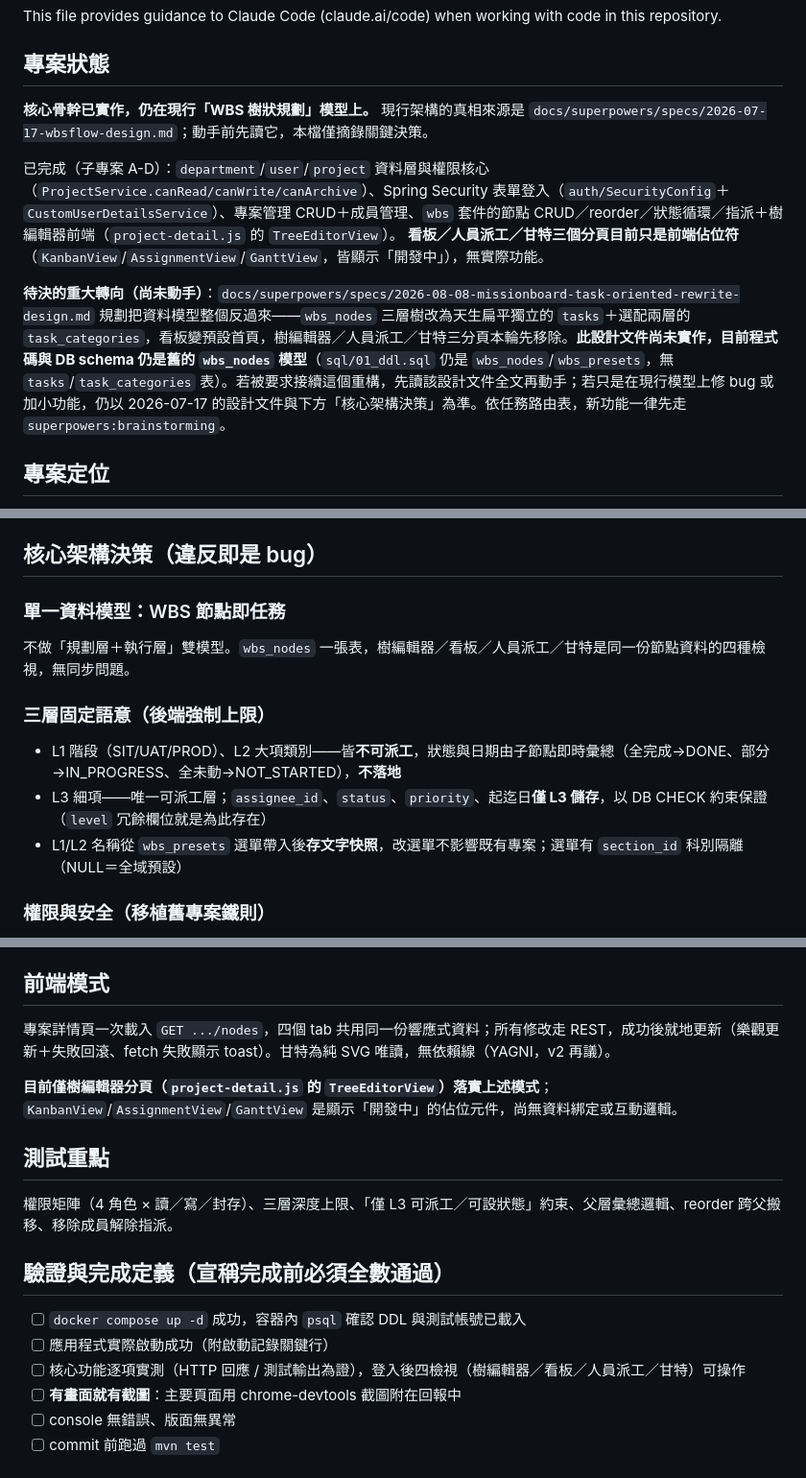
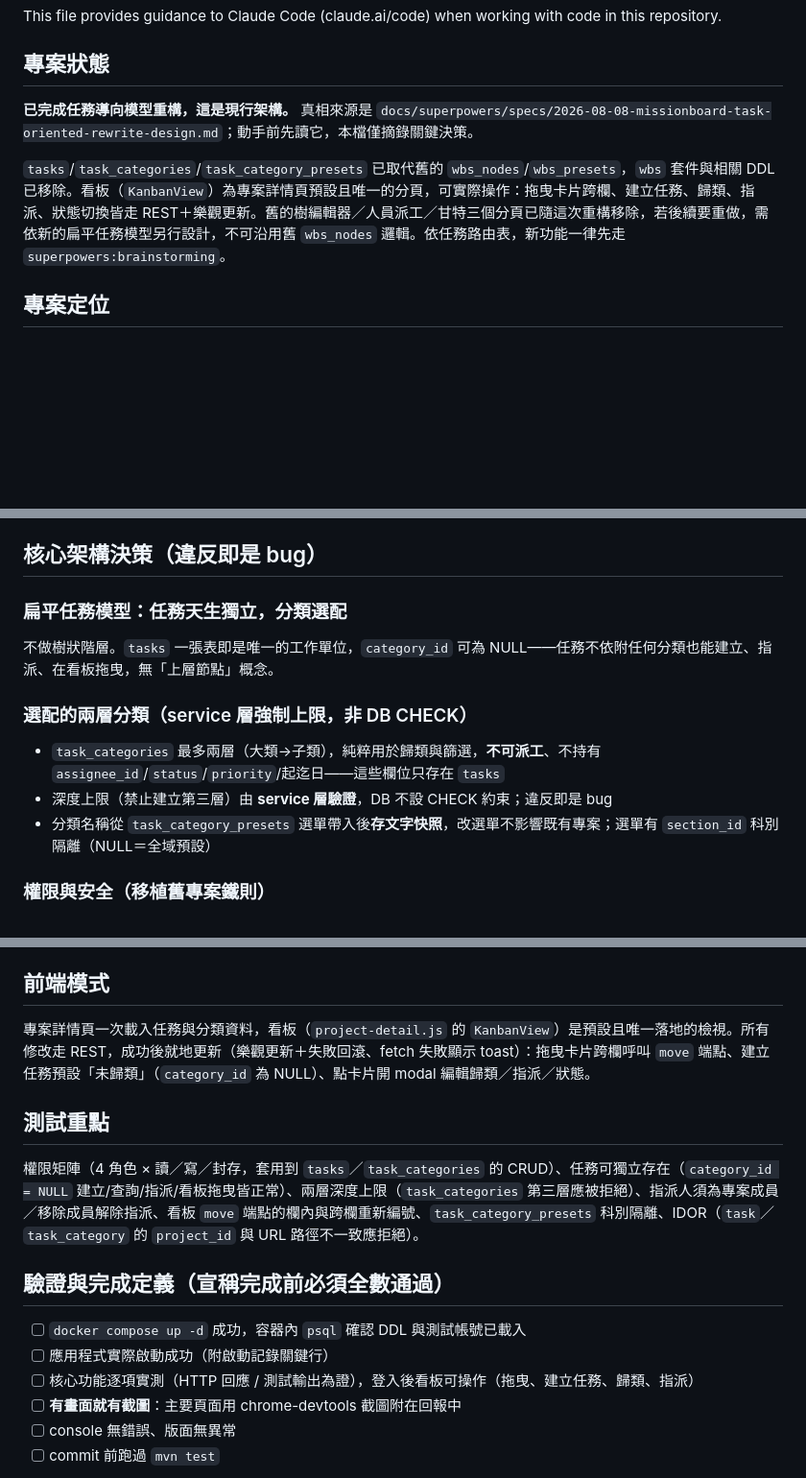
Before and after one commit to LinGaOscar/Spring-MissionBoard, a Markdown page: CLAUDE.md, 3 parts joined by grey strips. Shown at 96% size. Rendered like a GitHub page; blank space fills up the shorter version.

Commit message:
docs: CLAUDE.md 反映任務導向重構後的現況（tasks/task_categories 取代 wbs_nodes）

```diff
--- a/CLAUDE.md
+++ b/CLAUDE.md
@@ -4,12 +4,9 @@ This file provides guidance to Claude Code (claude.ai/code) when working with co
 
 ## 專案狀態
 
-**核心骨幹已實作，仍在現行「WBS 樹狀規劃」模型上。** 現行架構的真相來源是 `docs/superpowers/specs/2026-07-17-wbsflow-design.md`；動手前先讀它，本檔僅摘錄關鍵決策。
+**已完成任務導向模型重構，這是現行架構。** 真相來源是 `docs/superpowers/specs/2026-08-08-missionboard-task-oriented-rewrite-design.md`；動手前先讀它，本檔僅摘錄關鍵決策。
 
-已完成（子專案 A-D）：`department`/`user`/`project` 資料層與權限核心（`ProjectService.canRead/canWrite/canArchive`）、Spring Security 表單登入（`auth/SecurityConfig`＋`CustomUserDetailsService`）、專案管理 CRUD＋成員管理、`wbs` 套件的節點 CRUD／reorder／狀態循環／指派＋樹編輯器前端（`project-detail.js` 的 `TreeEditorView`）。
-**看板／人員派工／甘特三個分頁目前只是前端佔位符**（`KanbanView`/`AssignmentView`/`GanttView`，皆顯示「開發中」），無實際功能。
-
-**待決的重大轉向（尚未動手）**：`docs/superpowers/specs/2026-08-08-missionboard-task-oriented-rewrite-design.md` 規劃把資料模型整個反過來——`wbs_nodes` 三層樹改為天生扁平獨立的 `tasks`＋選配兩層的 `task_categories`，看板變預設首頁，樹編輯器／人員派工／甘特三分頁本輪先移除。**此設計文件尚未實作，目前程式碼與 DB schema 仍是舊的 `wbs_nodes` 模型**（`sql/01_ddl.sql` 仍是 `wbs_nodes`/`wbs_presets`，無 `tasks`/`task_categories` 表）。若被要求接續這個重構，先讀該設計文件全文再動手；若只是在現行模型上修 bug 或加小功能，仍以 2026-07-17 的設計文件與下方「核心架構決策」為準。依任務路由表，新功能一律先走 `superpowers:brainstorming`。
+`tasks`/`task_categories`/`task_category_presets` 已取代舊的 `wbs_nodes`/`wbs_presets`，`wbs` 套件與相關 DDL 已移除。看板（`KanbanView`）為專案詳情頁預設且唯一的分頁，可實際操作：拖曳卡片跨欄、建立任務、歸類、指派、狀態切換皆走 REST＋樂觀更新。舊的樹編輯器／人員派工／甘特三個分頁已隨這次重構移除，若後續要重做，需依新的扁平任務模型另行設計，不可沿用舊 `wbs_nodes` 邏輯。依任務路由表，新功能一律先走 `superpowers:brainstorming`。
 
 ## 專案定位
 
@@ -50,15 +47,15 @@ mvn test -Dtest=ClassName#methodName
 
 ## 核心架構決策（違反即是 bug）
 
-### 單一資料模型：WBS 節點即任務
+### 扁平任務模型：任務天生獨立，分類選配
 
-不做「規劃層＋執行層」雙模型。`wbs_nodes` 一張表，樹編輯器／看板／人員派工／甘特是同一份節點資料的四種檢視，無同步問題。
+不做樹狀階層。`tasks` 一張表即是唯一的工作單位，`category_id` 可為 NULL——任務不依附任何分類也能建立、指派、在看板拖曳，無「上層節點」概念。
 
-### 三層固定語意（後端強制上限）
+### 選配的兩層分類（service 層強制上限，非 DB CHECK）
 
-- L1 階段（SIT/UAT/PROD）、L2 大項類別——皆**不可派工**，狀態與日期由子節點即時彙總（全完成→DONE、部分→IN_PROGRESS、全未動→NOT_STARTED），**不落地**
-- L3 細項——唯一可派工層；`assignee_id`、`status`、`priority`、起迄日**僅 L3 儲存**，以 DB CHECK 約束保證（`level` 冗餘欄位就是為此存在）
-- L1/L2 名稱從 `wbs_presets` 選單帶入後**存文字快照**，改選單不影響既有專案；選單有 `section_id` 科別隔離（NULL＝全域預設）
+- `task_categories` 最多兩層（大類→子類），純粹用於歸類與篩選，**不可派工**、不持有 `assignee_id`/`status`/`priority`/起迄日——這些欄位只存在 `tasks`
+- 深度上限（禁止建立第三層）由 **service 層驗證**，DB 不設 CHECK 約束；違反即是 bug
+- 分類名稱從 `task_category_presets` 選單帶入後**存文字快照**，改選單不影響既有專案；選單有 `section_id` 科別隔離（NULL＝全域預設）
 
 ### 權限與安全（移植舊專案鐵則）
 
@@ -73,19 +70,17 @@ mvn test -Dtest=ClassName#methodName
 
 ## 前端模式
 
-專案詳情頁一次載入 `GET .../nodes`，四個 tab 共用同一份響應式資料；所有修改走 REST，成功後就地更新（樂觀更新＋失敗回滾、fetch 失敗顯示 toast）。甘特為純 SVG 唯讀，無依賴線（YAGNI，v2 再議）。
-
-**目前僅樹編輯器分頁（`project-detail.js` 的 `TreeEditorView`）落實上述模式**；`KanbanView`/`AssignmentView`/`GanttView` 是顯示「開發中」的佔位元件，尚無資料綁定或互動邏輯。
+專案詳情頁一次載入任務與分類資料，看板（`project-detail.js` 的 `KanbanView`）是預設且唯一落地的檢視。所有修改走 REST，成功後就地更新（樂觀更新＋失敗回滾、fetch 失敗顯示 toast）：拖曳卡片跨欄呼叫 `move` 端點、建立任務預設「未歸類」（`category_id` 為 NULL）、點卡片開 modal 編輯歸類／指派／狀態。
 
 ## 測試重點
 
-權限矩陣（4 角色 × 讀／寫／封存）、三層深度上限、「僅 L3 可派工／可設狀態」約束、父層彙總邏輯、reorder 跨父搬移、移除成員解除指派。
+權限矩陣（4 角色 × 讀／寫／封存，套用到 `tasks`／`task_categories` 的 CRUD）、任務可獨立存在（`category_id = NULL` 建立/查詢/指派/看板拖曳皆正常）、兩層深度上限（`task_categories` 第三層應被拒絕）、指派人須為專案成員／移除成員解除指派、看板 `move` 端點的欄內與跨欄重新編號、`task_category_presets` 科別隔離、IDOR（`task`／`task_category` 的 `project_id` 與 URL 路徑不一致應拒絕）。
 
 ## 驗證與完成定義（宣稱完成前必須全數通過）
 
 - [ ] `docker compose up -d` 成功，容器內 `psql` 確認 DDL 與測試帳號已載入
 - [ ] 應用程式實際啟動成功（附啟動記錄關鍵行）
-- [ ] 核心功能逐項實測（HTTP 回應 / 測試輸出為證），登入後四檢視（樹編輯器／看板／人員派工／甘特）可操作
+- [ ] 核心功能逐項實測（HTTP 回應 / 測試輸出為證），登入後看板可操作（拖曳、建立任務、歸類、指派）
 - [ ] **有畫面就有截圖**：主要頁面用 chrome-devtools 截圖附在回報中
 - [ ] console 無錯誤、版面無異常
 - [ ] commit 前跑過 `mvn test`
```
